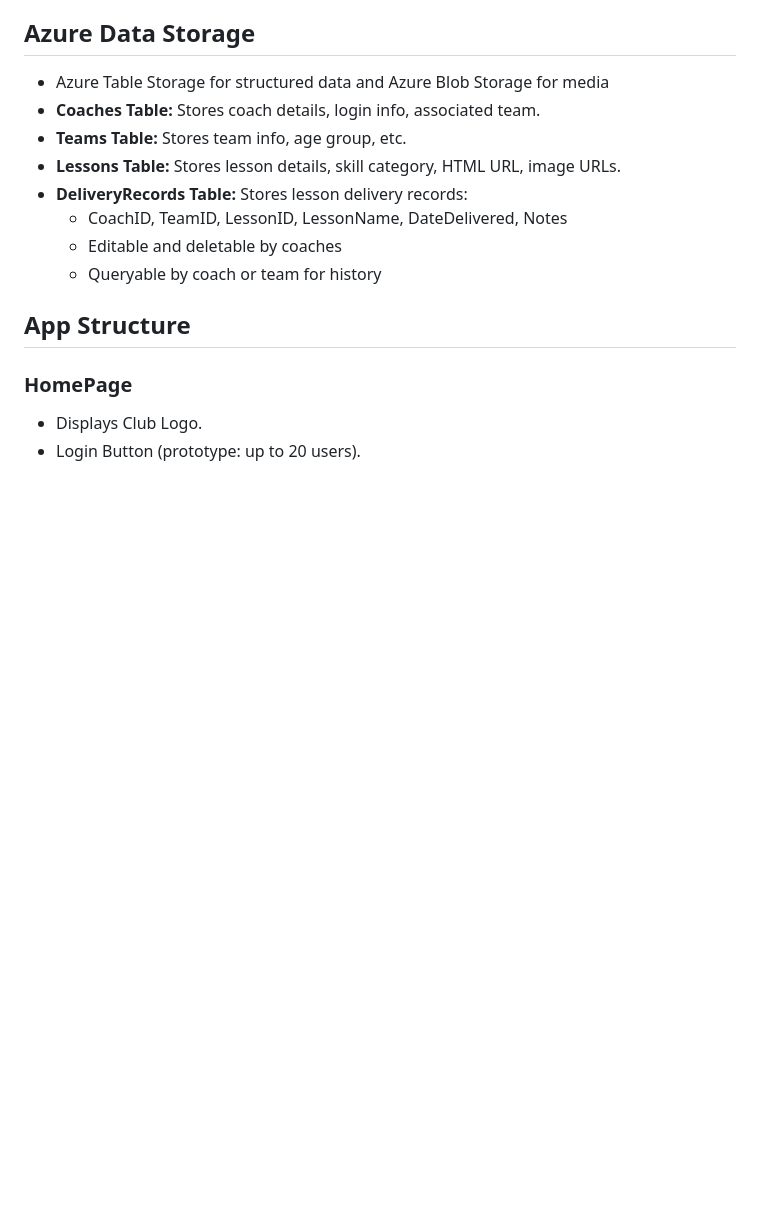
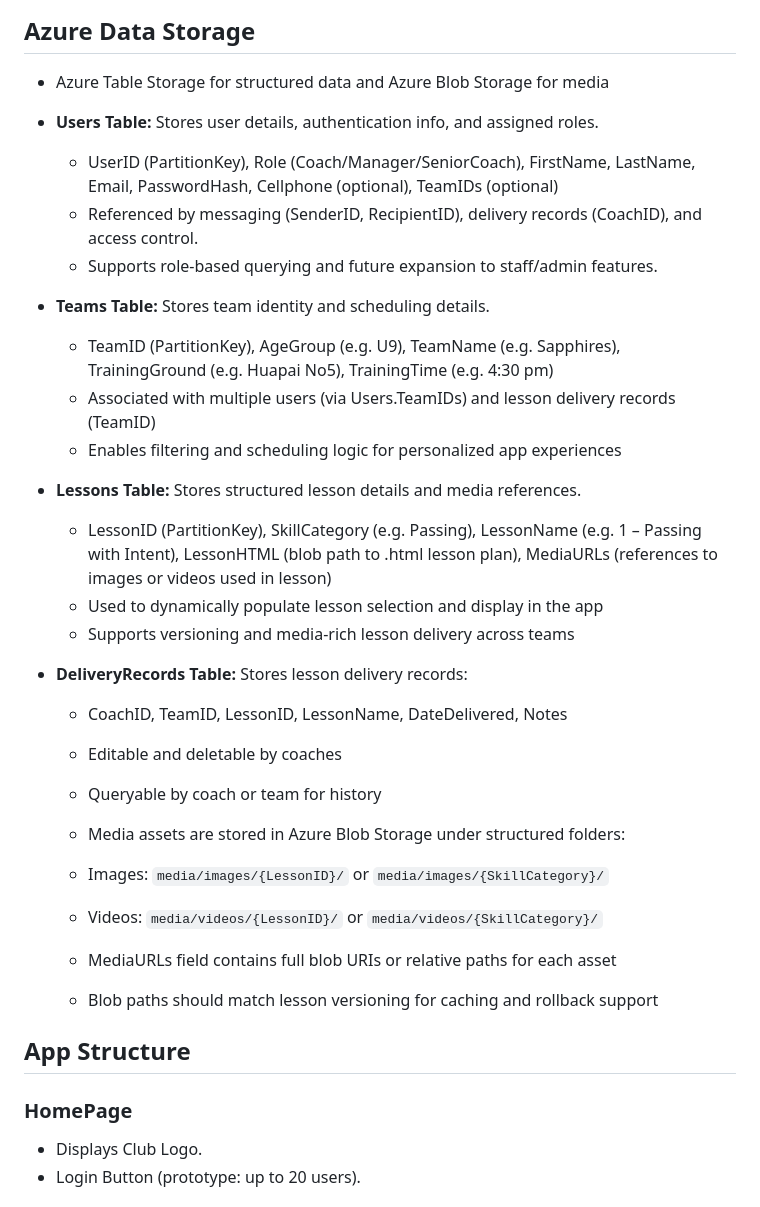
Before and after one commit to Mikebrooke65/Footballplans, a Markdown page: Requirements/PROJECT_REQUIREMENTS.md, the part around the change. Rendered like a GitHub page; blank space fills up the shorter version.

```diff
--- a/Requirements/PROJECT_REQUIREMENTS.md
+++ b/Requirements/PROJECT_REQUIREMENTS.md
@@ -25,13 +25,30 @@ This app is for the football club **West Coast Rangers**, designed to assist our
 
 ## Azure Data Storage
 - Azure Table Storage for structured data and Azure Blob Storage for media
-- **Coaches Table:** Stores coach details, login info, associated team.
-- **Teams Table:** Stores team info, age group, etc.
-- **Lessons Table:** Stores lesson details, skill category, HTML URL, image URLs.
+- **Users Table:** Stores user details, authentication info, and assigned roles.
+  - UserID (PartitionKey), Role (Coach/Manager/SeniorCoach), FirstName, LastName, Email, PasswordHash, Cellphone (optional), TeamIDs (optional)
+  - Referenced by messaging (SenderID, RecipientID), delivery records (CoachID), and access control.
+  - Supports role-based querying and future expansion to staff/admin features.
+
+- **Teams Table:** Stores team identity and scheduling details.
+  - TeamID (PartitionKey), AgeGroup (e.g. U9), TeamName (e.g. Sapphires), TrainingGround (e.g. Huapai No5), TrainingTime (e.g. 4:30 pm)
+  - Associated with multiple users (via Users.TeamIDs) and lesson delivery records (TeamID)
+  - Enables filtering and scheduling logic for personalized app experiences
+- **Lessons Table:** Stores structured lesson details and media references.
+  - LessonID (PartitionKey), SkillCategory (e.g. Passing), LessonName (e.g. 1 – Passing with Intent), LessonHTML (blob path to .html lesson plan), MediaURLs (references to images or videos used in lesson)
+  - Used to dynamically populate lesson selection and display in the app
+  - Supports versioning and media-rich lesson delivery across teams
 - **DeliveryRecords Table:** Stores lesson delivery records:
   - CoachID, TeamID, LessonID, LessonName, DateDelivered, Notes
   - Editable and deletable by coaches
   - Queryable by coach or team for history
+
+  - Media assets are stored in Azure Blob Storage under structured folders:
+  - Images: `media/images/{LessonID}/` or `media/images/{SkillCategory}/`
+  - Videos: `media/videos/{LessonID}/` or `media/videos/{SkillCategory}/`
+  - MediaURLs field contains full blob URIs or relative paths for each asset
+  - Blob paths should match lesson versioning for caching and rollback support
+
 
 ## App Structure
 
```
